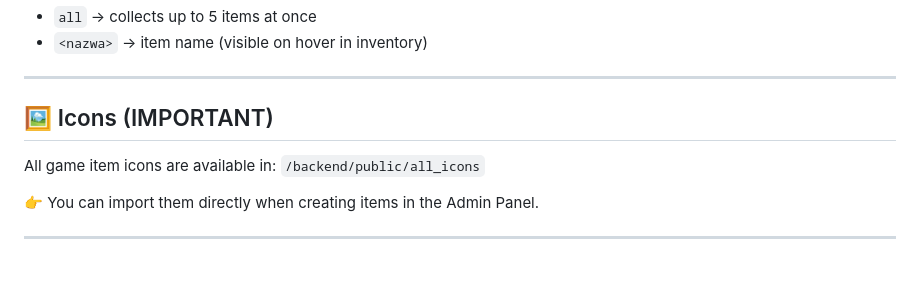
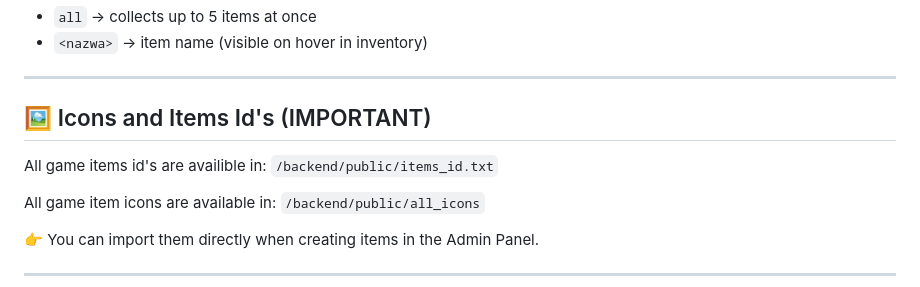
Before and after one commit to michal1337k/hurtworld-roulette, a Markdown page: README.md, the part around the change. Rendered like a GitHub page; blank space fills up the shorter version.

Commit message:
Revise icons section in README
Updated section title and clarified item IDs location.

```diff
--- a/README.md
+++ b/README.md
@@ -87,7 +87,10 @@ Items can be redeemed in-game using commands:
 - `<nazwa>` → item name (visible on hover in inventory)
 
 ---
-## 🖼️ Icons (IMPORTANT)
+## 🖼️ Icons and Items Id's (IMPORTANT)
+All game items id's are availible in:
+`/backend/public/items_id.txt`
+
 All game item icons are available in:
 `/backend/public/all_icons`
 
```
